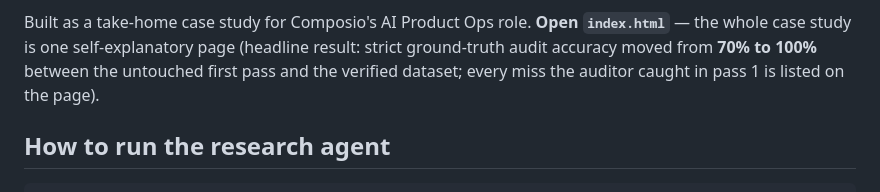
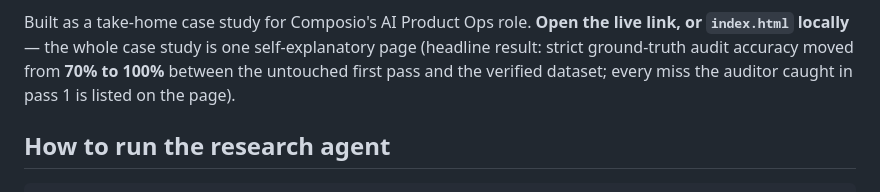
Before and after one commit to SachinGoyal94/Sachin_AIProduct_Composio, a Markdown page: README.md, the part around one of its changes. GitHub-like rendering.

Commit message:
README: add live case-study link (Vercel)

```diff
--- a/README.md
+++ b/README.md
@@ -7,9 +9,9 @@ with an evidence URL behind every row and an audited accuracy trail.
 
 Built as a take-home case study for Composio's AI Product Ops role.
-**Open `index.html`** — the whole case study is one self-explanatory page
-(headline result: strict ground-truth audit accuracy moved from **70% to
-100%** between the untouched first pass and the verified dataset; every
-miss the auditor caught in pass 1 is listed on the page).
+**Open the live link, or `index.html` locally** — the whole case study is one
+self-explanatory page (headline result: strict ground-truth audit accuracy
+moved from **70% to 100%** between the untouched first pass and the verified
+dataset; every miss the auditor caught in pass 1 is listed on the page).
 
 ## How to run the research agent
 
```
Also changed, not shown: other parts of README.md (+6 -4 lines).
